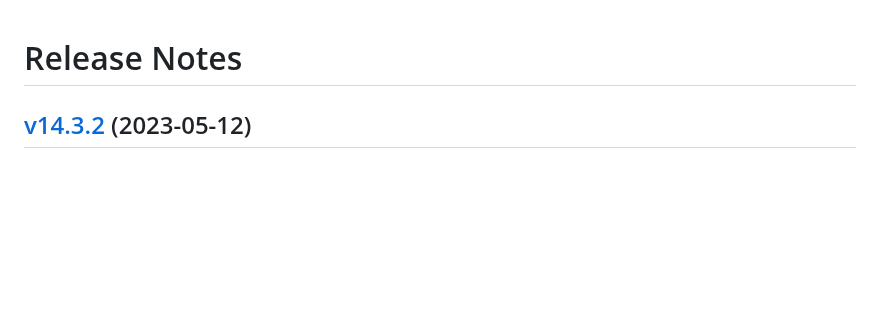
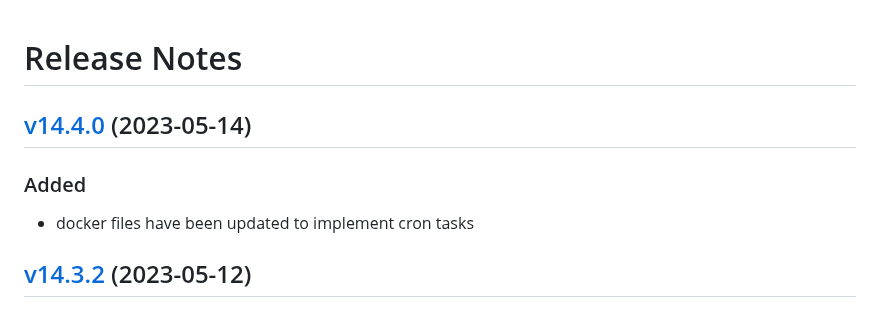
Before and after one commit to lion-packages/bundle, a Markdown page: CHANGELOG.md, the part around the change. GitHub-like rendering; blank space fills up the shorter version.

Commit message:
docs: updated CHANGELOG

```diff
--- a/CHANGELOG.md
+++ b/CHANGELOG.md
@@ -1,4 +1,9 @@
 # Release Notes
+
+## [v14.4.0](https://github.com/Sleon4/Lion-Framework/compare/v14.3.2...v14.4.0) (2023-05-14)
+
+### Added
+- docker files have been updated to implement cron tasks
 
 ## [v14.3.2](https://github.com/Sleon4/Lion-Framework/compare/v14.3.1...v14.3.2) (2023-05-12)
 
```
